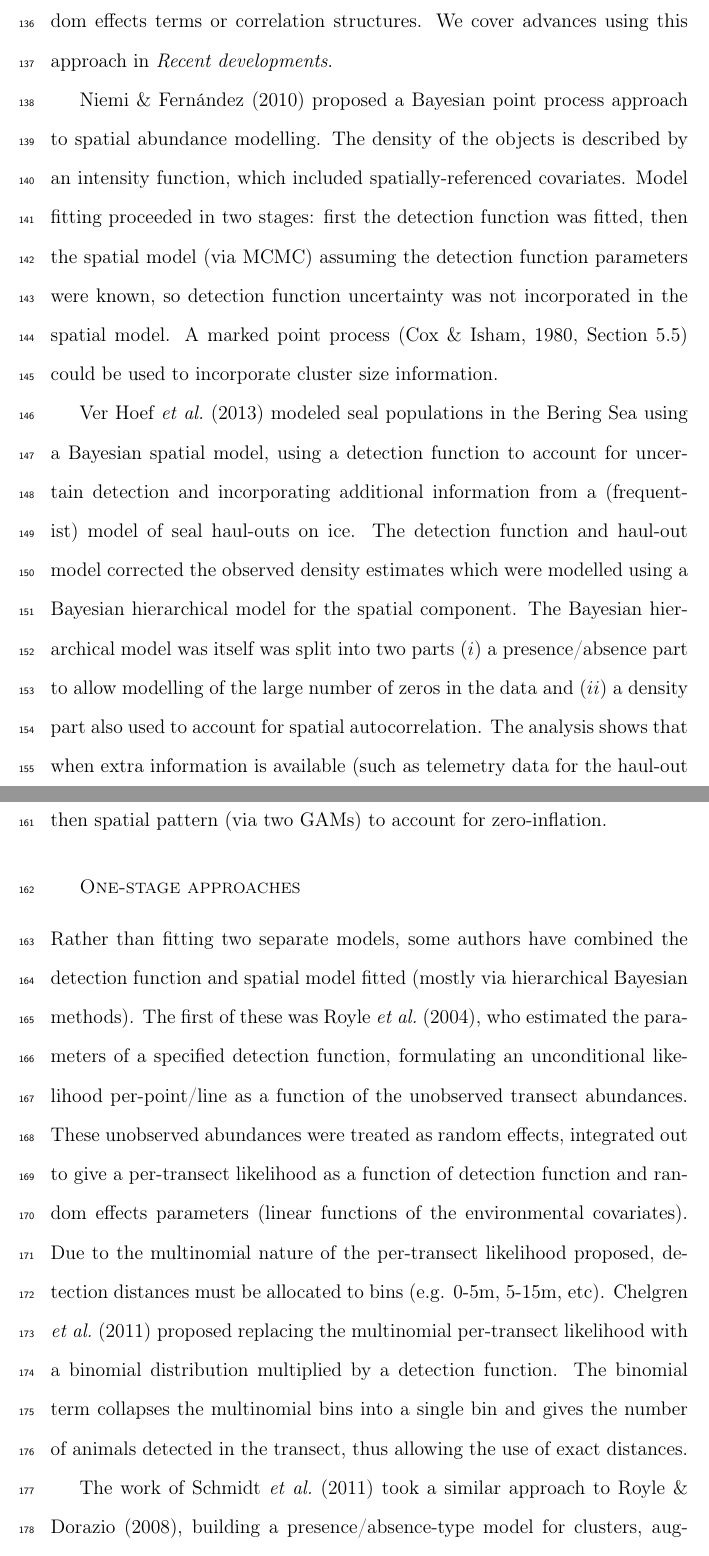
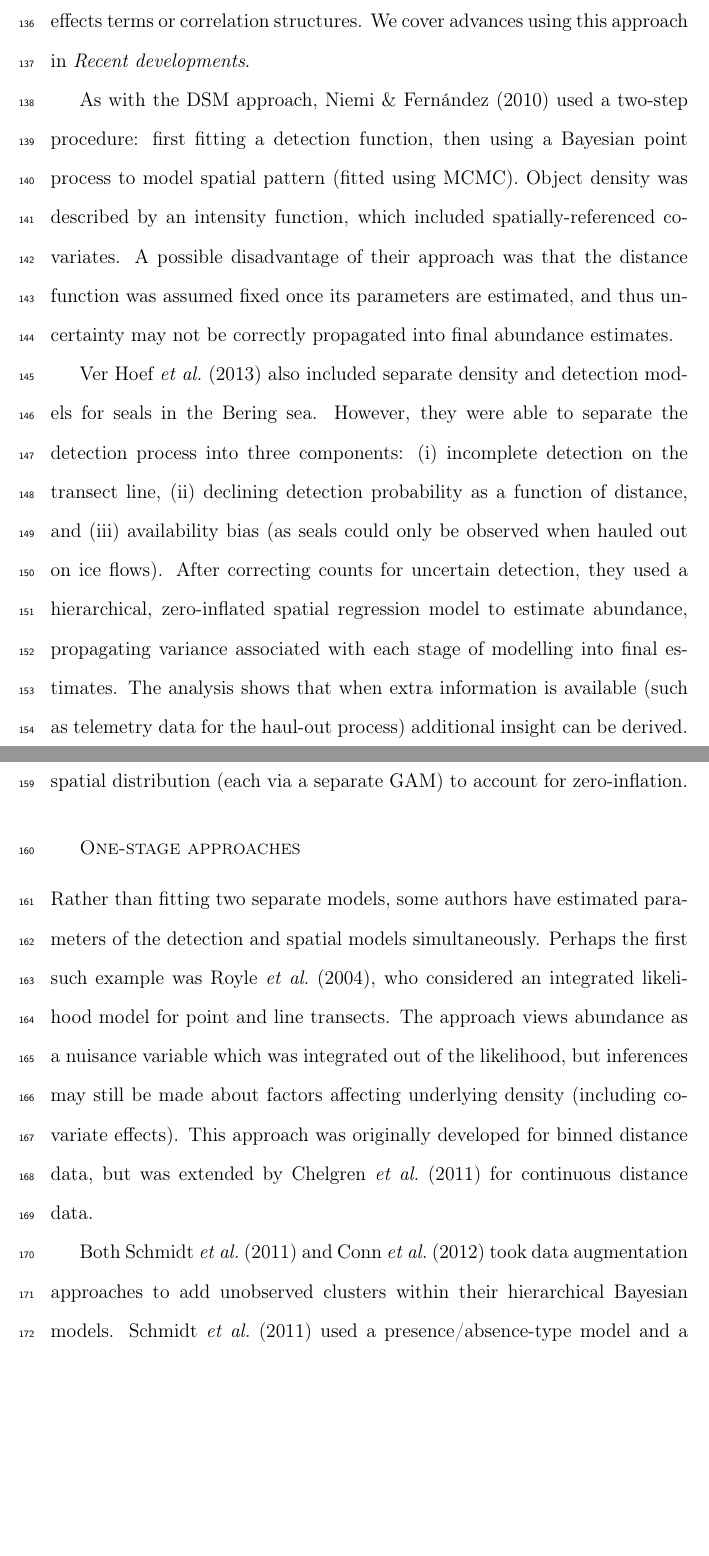
Before and after one commit to dill/dsm-paper, a LaTeX paper (dsm-paper.tex): two parts of pages 7 and 8 of 35 before the commit and two parts of pages 7 and 8 of 34 after it, joined at a grey line, cut so that both start at the same text, the shorter picture padded with empty space. Compiled offline with pdfLaTeX.

```diff
--- a/dsm-paper.tex
+++ b/dsm-paper.tex
@@ -15,7 +15,7 @@
 \item Department of Natural Resources Science, University of Rhode Island, Kingston, Rhode Island 02881, USA
 \item Centre for Research into Ecological and Environmental Modelling,\\ The Observatory, University of St. Andrews, St. Andrews KY16 9LZ, UK
 }
-\nwords{5284}
+\nwords{5104}
 \ntables{0}
 \nfig{6}
 \nref{47}
@@ -75,17 +75,17 @@
 
 \subsection*{Two-stage approaches}
 
-The focus of this article is the ``count model'' of \cite{Hedley:2004et}, we will henceforth refer to this approach as \textit{density surface modelling} (DSM). Modelling proceeds in two steps: a detection function is fitted to the distance data to obtain detection probabilities for clusters (flocks, pods, etc.) or individuals. Counts are allocated to corresponding segments (contiguous transect sections). A generalised additive model \cite[GAM; e.g.][]{Wood:2006wz} is then constructed with the per-segment counts as the response with either counts or segment areas corrected for detectability (see \textit{Density surface modelling}, below). GAMs provide a flexible class of models that include generalized linear models \citep[GLMs;][]{McCullagh:1989ux} but extend them with the possible addition of splines to create smooth functions of covariates, random effects terms or correlation structures. We cover advances using this approach in \textit{Recent developments}.
+The focus of this article is the ``count model'' of \cite{Hedley:2004et}, we will henceforth refer to this approach as \textit{density surface modelling} (DSM). Modelling proceeds in two steps: a detection function is fitted to the distance data to obtain detection probabilities for clusters (flocks, pods, etc.) or individuals. Counts are then summarised per segment (contiguous transect section). A generalised additive model \cite[GAM; e.g.][]{Wood:2006wz} is then constructed with the per-segment counts as the response with either counts or segment areas corrected for detectability (see \textit{Density surface modelling}, below). GAMs provide a flexible class of models that include generalized linear models \citep[GLMs;][]{McCullagh:1989ux} but extend them with the possible addition of splines to create smooth functions of covariates, random effects terms or correlation structures. We cover advances using this approach in \textit{Recent developments}.
 
-\cite{Niemi:2010kx} proposed a Bayesian point process approach to spatial abundance modelling. The density of the objects is described by an intensity function, which included spatially-referenced covariates. Model fitting proceeded in two stages: first the detection function was fitted, then the spatial model (via MCMC) assuming the detection function parameters were known, so detection function uncertainty was not incorporated in the spatial model. A marked point process \citep[Section 5.5]{cox1980point} could be used to incorporate cluster size information.
+As with the DSM approach, \cite{Niemi:2010kx} used a two-step procedure: first fitting a detection function, then using a Bayesian point process to model spatial pattern (fitted using MCMC). Object density was described by an intensity function, which included spatially-referenced covariates. A possible disadvantage of their approach was that the distance function was assumed fixed once its parameters are estimated, and thus uncertainty may not be correctly propagated into final abundance estimates.
 
-\cite{VerHoef:2013ky} modeled seal populations in the Bering Sea using a Bayesian spatial model, using a detection function to account for uncertain detection and incorporating additional information from a (frequentist) model of seal haul-outs on ice. The detection function and haul-out model corrected the observed density estimates which were modelled using a Bayesian hierarchical model for the spatial component. The Bayesian hierarchical model was itself was split into two parts ($i$) a presence/absence part to allow modelling of the large number of zeros in the data and ($ii$) a density part also used to account for spatial autocorrelation. The analysis shows that when extra information is available (such as telemetry data for the haul-out process) additional insight can be derived.
+\cite{VerHoef:2013ky} also included separate density and detection models for seals in the Bering sea. However, they were able to separate the detection process into three components: (i) incomplete detection on the transect line, (ii) declining detection probability as a function of distance, and (iii) availability bias (as seals could only be observed when hauled out on ice flows).  After correcting counts for uncertain detection, they used a hierarchical, zero-inflated spatial regression model to estimate abundance, propagating variance associated with each stage of modelling into final estimates. The analysis shows that when extra information is available (such as telemetry data for the haul-out process) additional insight can be derived.
 
-We note that there are many approaches to modelling spatially referenced count data \citep[][provides an overview of such methods for marine bird modelling]{Oppel:2011tv}. Also worthy of note is the approach of \cite{Barry:2002bm} who used a two-stage approach to model presence/absence then spatial pattern (via two GAMs) to account for zero-inflation.
+We note that there are many approaches to modelling spatially referenced count data \citep[][provides an overview of such methods for marine bird modelling]{Oppel:2011tv}. Also worthy of note is the approach of \cite{Barry:2002bm} who used a two-stage approach to model presence/absence then spatial distribution (each via a separate GAM) to account for zero-inflation.
 
 \subsection*{One-stage approaches}
 
-Rather than fitting two separate models, some authors have combined the detection function and spatial model fitted (mostly via hierarchical Bayesian methods). The first of these was \cite{Royle:2004tu}, who estimated the parameters of a specified detection function, formulating an unconditional likelihood per-point/line as a function of the unobserved transect abundances. These unobserved abundances were treated as random effects, integrated out to give a per-transect likelihood as a function of detection function and random effects parameters (linear functions of the environmental covariates). Due to the multinomial nature of the per-transect likelihood proposed, detection distances must be allocated to bins (e.g. 0-5m, 5-15m, etc). \cite{Chelgren:2011us} proposed replacing the multinomial per-transect likelihood with a binomial distribution multiplied by a detection function. The binomial term collapses the multinomial bins into a single bin and gives the number of animals detected in the transect, thus allowing the use of exact distances.
+Rather than fitting two separate models, some authors have estimated parameters of the detection and spatial models simultaneously. Perhaps the first such example was \cite{Royle:2004tu}, who considered an integrated likelihood model for point and line transects. The approach views abundance as a nuisance variable which was integrated out of the likelihood, but inferences may still be made about factors affecting underlying density (including covariate effects). This approach was originally developed for binned distance data, but was extended by \cite{Chelgren:2011us} for continuous distance data.
 
-The work of \cite{Schmidt:2011ec} took a similar approach to \cite{Royle:2008wc}, building a presence/absence-type model for clusters, augmenting the data with unobserved clusters. The authors then used a Poisson distribution to model cluster size (using a random effect to incorporate overdispersion), combining these parts gave a model of individual abundance. \cite{Conn:2012bx} also used a hierarchical Bayesian model but in terms of abundance rather than density using a super-population/data augmentation approach \cite[as in][]{Link:2009wv}. In their formulation, the whole population within the study region was modelled, not just those animals observed during the survey.
+Both \cite{Schmidt:2011ec} and \cite{Conn:2012bx} took data augmentation approaches to add unobserved clusters within their hierarchical Bayesian models. \cite{Schmidt:2011ec} used a presence/absence-type model and a super-population approach \citep[as in][]{Royle:2008wc}. \cite{Conn:2012bx} augmented observations only within the sampled transects using RJMCMC. Looking at the problem with at a coarser spatial resolution (stratum-level), \cite{Moore:2011jf} separated the problem into observation and process components using a state-space model. The process component described the underlying population density as it changed over time and space, which was linked to the data via the detection function.
 
```
Also changed, not shown: appendix 2/varprop.pdf (added), dsm-paper.pdf, dsmsim/sim-results.pdf (added), dsm-paper.tex (6 more changed lines), 2 other files.
